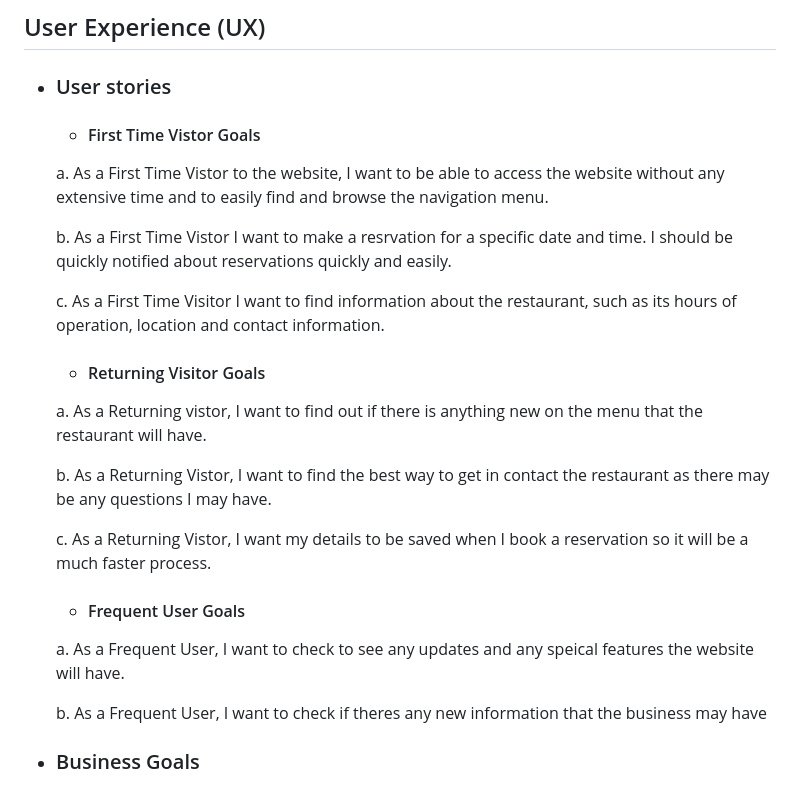
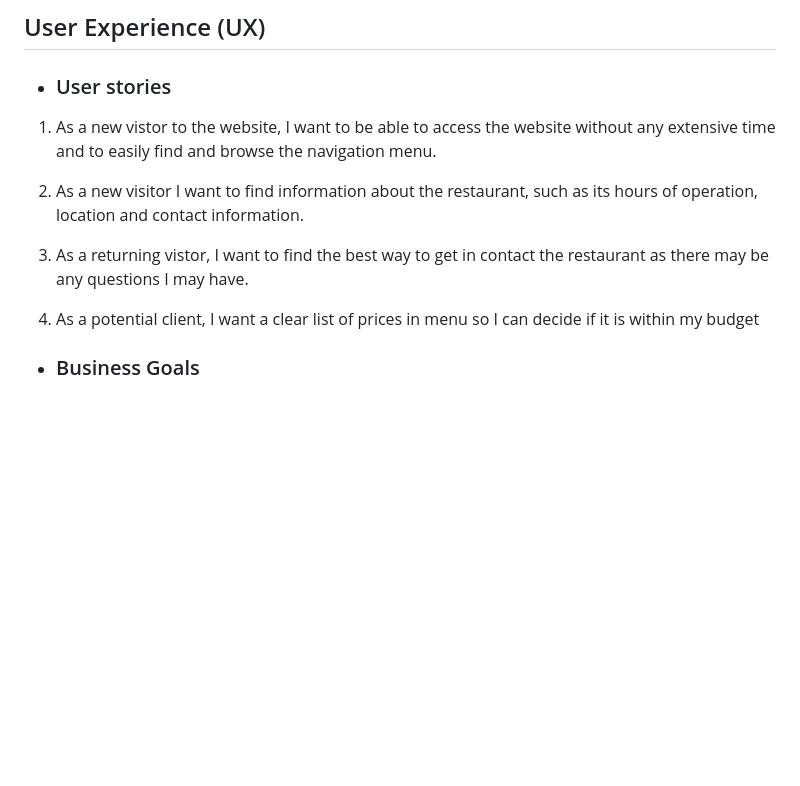
Before and after one commit to A-Gr33n/Milestone-Project-1, a Markdown page: README.md, the part around the change printed below. Rendered like a GitHub page; blank space fills up the shorter version.

```diff
--- a/README.md
+++ b/README.md
@@ -10,23 +10,16 @@
 ## User Experience (UX)
  * ### User stories
 
-   * #### First Time Vistor Goals
-    a. As a First Time Vistor to the website, I want to be able to access the website without any extensive time and to easily find and browse the navigation menu.
+ 1. As a new vistor to the website, I want to be able to access the website without any extensive time and to easily find and browse the navigation menu.
 
-    b. As a First Time Vistor I want to make a resrvation for a specific date and time. I should be quickly notified about reservations quickly and easily.
 
-    c. As a First Time Visitor I want to find information about the restaurant, such as its hours of operation, location and contact information.
-    * #### Returning Visitor Goals
-    a. As a Returning vistor, I want to find out if there is anything new on the menu that the restaurant will have.
+1. As a new visitor I want to find information about the restaurant, such as its hours of operation, location and contact information.
 
-    b. As a Returning Vistor, I want to find the best way to get in contact the restaurant as there may be any questions I may have.
+1. As a returning vistor, I want to find the best way to get in contact the restaurant as there may be any questions I may have.
 
-    c. As a Returning Vistor, I want my details to be saved when I book a reservation so it will be a much faster process.
+1. As a potential client, I want a clear list of prices in menu so I can decide if it is within my budget
 
-    * #### Frequent User Goals
-     a. As a Frequent User, I want to check to see any updates and any speical features the website will have.
 
-     b. As a Frequent User, I want to check if theres any new information that the business may have
 
 
  *  ### Business Goals
```
Also changed, not shown: other parts of README.md (+24 -14 lines).
